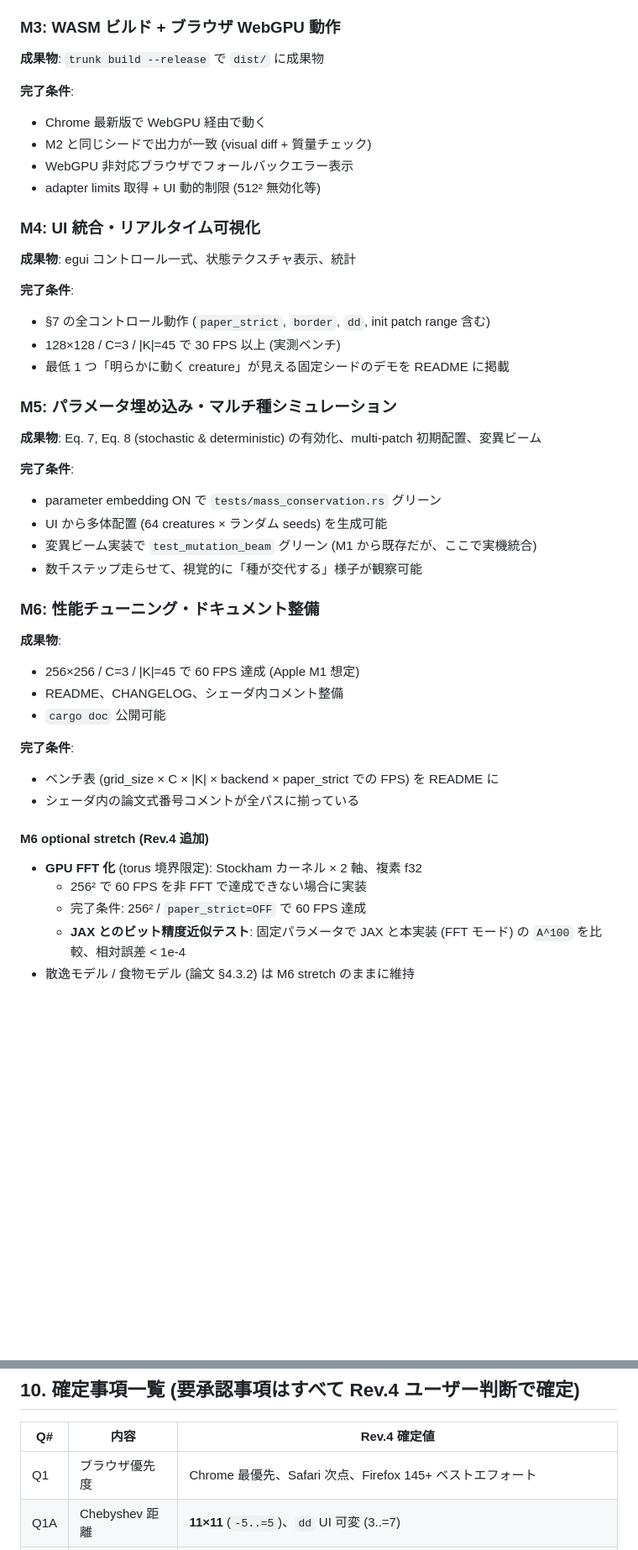
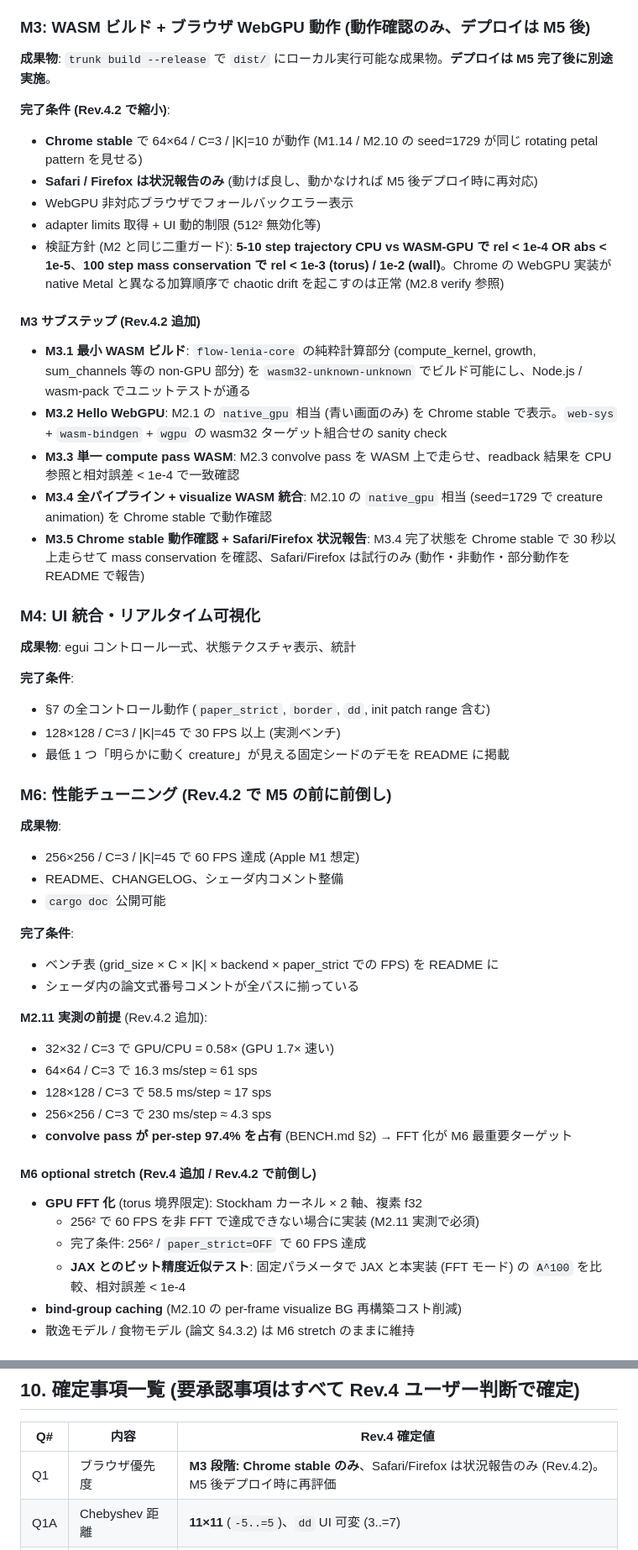
Before and after one commit to ponyo877/flow-lenia, a Markdown page: DESIGN.md, 2 parts joined by grey strips. Shown at 84% size. Drawn GitHub-style; blank space fills up the shorter version.

```diff
--- a/DESIGN.md
+++ b/DESIGN.md
@@ -806,15 +831,24 @@ output: KernelParams = {
 - 4 モード組合せ (`paper_strict × border`) すべてでテスト通過
 - 回帰 fixture を 1 つ確定 (CPU 参照を黄金として保存)
 
-### M3: WASM ビルド + ブラウザ WebGPU 動作
+### M3: WASM ビルド + ブラウザ WebGPU 動作 (動作確認のみ、デプロイは M5 後)
 
-**成果物**: `trunk build --release` で `dist/` に成果物
+**成果物**: `trunk build --release` で `dist/` にローカル実行可能な成果物。**デプロイは M5 完了後に別途実施**。
 
-**完了条件**:
-- Chrome 最新版で WebGPU 経由で動く
-- M2 と同じシードで出力が一致 (visual diff + 質量チェック)
+**完了条件 (Rev.4.2 で縮小)**:
+- **Chrome stable** で 64×64 / C=3 / |K|=10 が動作 (M1.14 / M2.10 の seed=1729 が同じ rotating petal pattern を見せる)
+- **Safari / Firefox は状況報告のみ** (動けば良し、動かなければ M5 後デプロイ時に再対応)
 - WebGPU 非対応ブラウザでフォールバックエラー表示
 - adapter limits 取得 + UI 動的制限 (512² 無効化等)
+- 検証方針 (M2 と同じ二重ガード): **5-10 step trajectory CPU vs WASM-GPU で rel < 1e-4 OR abs < 1e-5**、**100 step mass conservation で rel < 1e-3 (torus) / 1e-2 (wall)**。Chrome の WebGPU 実装が native Metal と異なる加算順序で chaotic drift を起こすのは正常 (M2.8 verify 参照)
+
+#### M3 サブステップ (Rev.4.2 追加)
+
+- **M3.1 最小 WASM ビルド**: `flow-lenia-core` の純粋計算部分 (compute_kernel, growth, sum_channels 等の non-GPU 部分) を `wasm32-unknown-unknown` でビルド可能にし、Node.js / wasm-pack でユニットテストが通る
+- **M3.2 Hello WebGPU**: M2.1 の `native_gpu` 相当 (青い画面のみ) を Chrome stable で表示。`web-sys` + `wasm-bindgen` + `wgpu` の wasm32 ターゲット組合せの sanity check
+- **M3.3 単一 compute pass WASM**: M2.3 convolve pass を WASM 上で走らせ、readback 結果を CPU 参照と相対誤差 < 1e-4 で一致確認
+- **M3.4 全パイプライン + visualize WASM 統合**: M2.10 の `native_gpu` 相当 (seed=1729 で creature animation) を Chrome stable で動作確認
+- **M3.5 Chrome stable 動作確認 + Safari/Firefox 状況報告**: M3.4 完了状態を Chrome stable で 30 秒以上走らせて mass conservation を確認、Safari/Firefox は試行のみ (動作・非動作・部分動作を README で報告)
 
 ### M4: UI 統合・リアルタイム可視化
 
@@ -825,17 +859,7 @@ output: KernelParams = {
 - 128×128 / C=3 / |K|=45 で 30 FPS 以上 (実測ベンチ)
 - 最低 1 つ「明らかに動く creature」が見える固定シードのデモを README に掲載
 
-### M5: パラメータ埋め込み・マルチ種シミュレーション
-
-**成果物**: Eq. 7, Eq. 8 (stochastic & deterministic) の有効化、multi-patch 初期配置、変異ビーム
-
-**完了条件**:
-- parameter embedding ON で `tests/mass_conservation.rs` グリーン
-- UI から多体配置 (64 creatures × ランダム seeds) を生成可能
-- 変異ビーム実装で `test_mutation_beam` グリーン (M1 から既存だが、ここで実機統合)
-- 数千ステップ走らせて、視覚的に「種が交代する」様子が観察可能
-
-### M6: 性能チューニング・ドキュメント整備
+### M6: 性能チューニング (Rev.4.2 で M5 の前に前倒し)
 
 **成果物**:
 - 256×256 / C=3 / |K|=45 で 60 FPS 達成 (Apple M1 想定)
@@ -846,10 +870,18 @@ output: KernelParams = {
 - ベンチ表 (grid_size × C × |K| × backend × paper_strict での FPS) を README に
 - シェーダ内の論文式番号コメントが全パスに揃っている
 
-#### M6 optional stretch (Rev.4 追加)
+**M2.11 実測の前提** (Rev.4.2 追加):
+- 32×32 / C=3 で GPU/CPU = 0.58× (GPU 1.7× 速い)
+- 64×64 / C=3 で 16.3 ms/step ≈ 61 sps
+- 128×128 / C=3 で 58.5 ms/step ≈ 17 sps
+- 256×256 / C=3 で 230 ms/step ≈ 4.3 sps
+- **convolve pass が per-step 97.4% を占有** (BENCH.md §2) → FFT 化が M6 最重要ターゲット
+
+#### M6 optional stretch (Rev.4 追加 / Rev.4.2 で前倒し)
 
 - **GPU FFT 化** (torus 境界限定): Stockham カーネル × 2 軸、複素 f32
-  - 256² で 60 FPS を非 FFT で達成できない場合に実装
+  - 256² で 60 FPS を非 FFT で達成できない場合に実装 (M2.11 実測で必須)
   - 完了条件: 256² / `paper_strict=OFF` で 60 FPS 達成
   - **JAX とのビット精度近似テスト**: 固定パラメータで JAX と本実装 (FFT モード) の `A^100` を比較、相対誤差 < 1e-4
+- **bind-group caching** (M2.10 の per-frame visualize BG 再構築コスト削減)
 - 散逸モデル / 食物モデル (論文 §4.3.2) は M6 stretch のままに維持
@@ -875,7 +924,7 @@ output: KernelParams = {
 
 | Q# | 内容 | Rev.4 確定値 |
 |---|---|---|
-| Q1 | ブラウザ優先度 | Chrome 最優先、Safari 次点、Firefox 145+ ベストエフォート |
+| Q1 | ブラウザ優先度 | **M3 段階: Chrome stable のみ**、Safari/Firefox は状況報告のみ (Rev.4.2)。M5 後デプロイ時に再評価 |
 | Q1A | Chebyshev 距離 | **11×11** (`-5..=5`)、`dd` UI 可変 (3..=7) |
 | Q2 | ネイティブ基準 OS/GPU | Apple Silicon (Metal) |
 | Q3 | α/β_A/n の式 | **デフォルト JAX 互換** (per-channel α, β_A=2.0, n=2 固定)、`paper_strict=ON` で論文 Eq. 5 (全 C 共通 α、A_Σ ベース、n 可変)。`β_A`, `n` は両モードで UI 可変 |
```
Also changed, not shown: other parts of DESIGN.md (+43 -1 lines).
